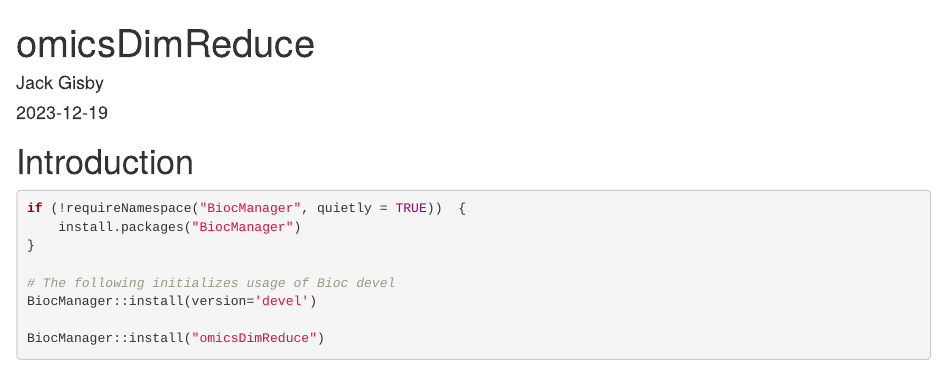
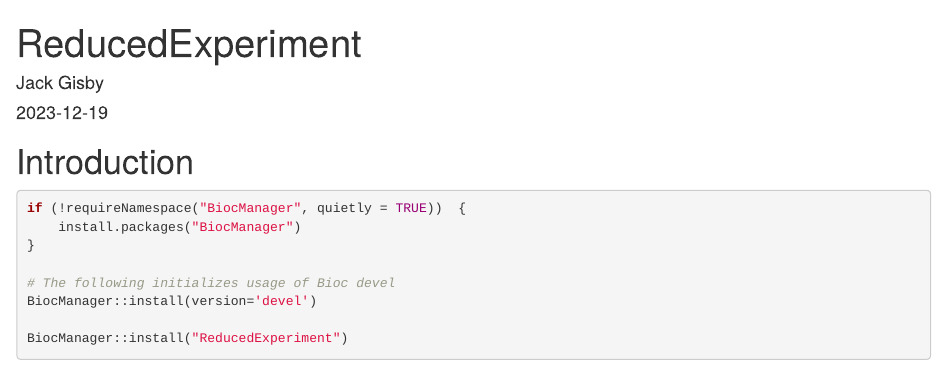
Before and after one commit to jackgisby/ReducedExperiment, an R Markdown document (vignettes/ReducedExperiment.Rmd): the page in a window 1100 px wide, from its top. Rendered offline with R 4.5, knitr and Pandoc, with nearby package versions; drawn as R Markdown's standard HTML page in place of the format the file asks for; some code elsewhere in the file could not run offline.

Commit message:
Rename package

````diff
--- a/vignettes/omicsDimReduce.Rmd
+++ b/vignettes/ReducedExperiment.Rmd
@@ -1,5 +1,5 @@
 ---
-title: "omicsDimReduce"
+title: "ReducedExperiment"
 author: "Jack Gisby"
 date: "`r Sys.Date()`"
 output:
@@ -7,7 +7,7 @@ output:
         number_sections: yes
         toc: true
 vignette: >
-    %\VignetteIndexEntry{omicsDimReduce}
+    %\VignetteIndexEntry{ReducedExperiment}
     %\VignetteEngine{knitr::rmarkdown}
     %\VignetteEncoding{UTF-8}
 ---
@@ -15,14 +15,14 @@ vignette: >
 ```{r setup, include = FALSE}
 BiocStyle::markdown()
 
-library(omicsDimReduce)
+library(ReducedExperiment)
 
 dir.create("tempOutput")
 ```
 
 # Introduction
 
-```{r omicsDimReduceInstall, eval=FALSE}
+```{r ReducedExperimentInstall, eval=FALSE}
 if (!requireNamespace("BiocManager", quietly = TRUE))  {
     install.packages("BiocManager")
 }
@@ -30,5 +30,5 @@ if (!requireNamespace("BiocManager", quietly = TRUE))  {
 # The following initializes usage of Bioc devel
 BiocManager::install(version='devel')
 
-BiocManager::install("omicsDimReduce")
+BiocManager::install("ReducedExperiment")
 ```
````
Also changed, not shown: R/ReducedExperiment.R (renamed from R/omicsDimReduce.R, +2 -5 lines), README.md, 7 other files.
